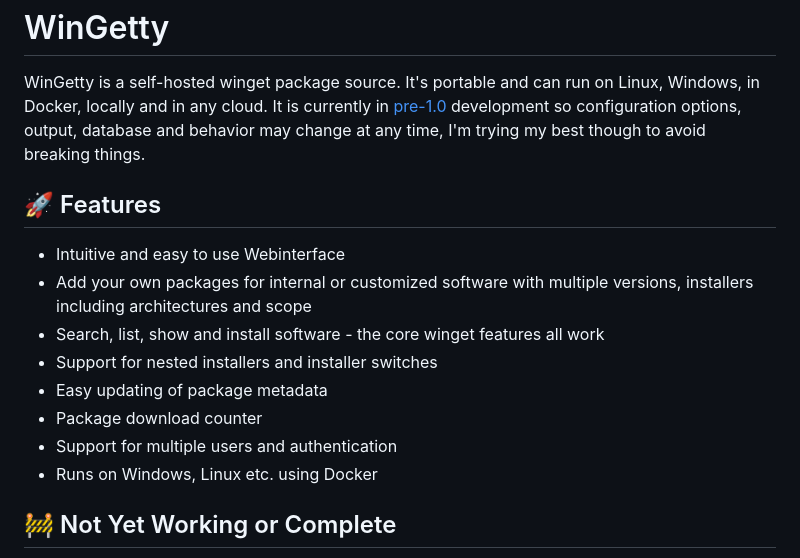
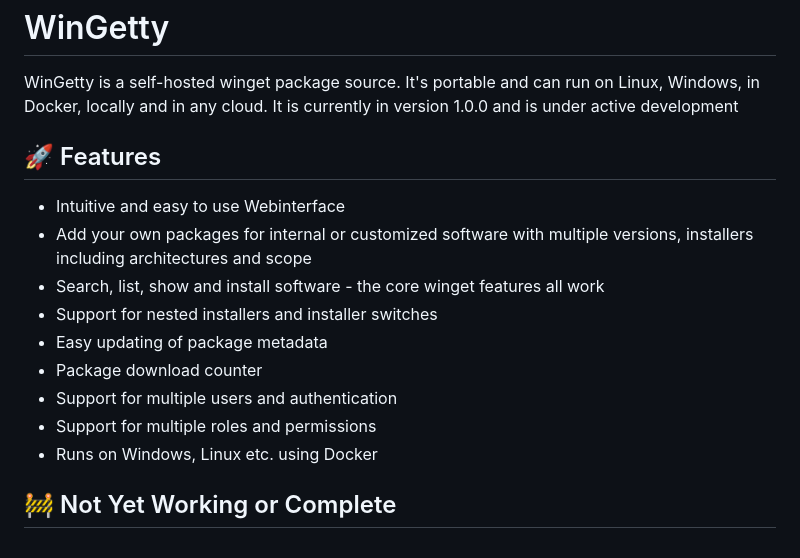
Before and after one commit to thilojaeggi/WinGetty, a Markdown page: README.md, the part around the change. Rendered like a GitHub page.

Commit message:
Remove pre-1.0 notice

```diff
--- a/README.md
+++ b/README.md
@@ -30,8 +30,7 @@
 <h1>WinGetty</h1>
 
 WinGetty is a self-hosted winget package source. It's portable and can run on Linux, Windows, in Docker, locally and in any cloud.
-It is currently in [pre-1.0](https://semver.org/#spec-item-4) development so configuration options, output, database and behavior may change at any time, I'm trying my best though to avoid breaking things.
-
+It is currently in version 1.0.0 and is under active development
 
 ## 🚀 Features
 
@@ -42,6 +41,7 @@ It is currently in [pre-1.0](https://semver.org/#spec-item-4) development so con
 - Easy updating of package metadata
 - Package download counter
 - Support for multiple users and authentication
+- Support for multiple roles and permissions
 - Runs on Windows, Linux etc. using Docker
 
 ## 🚧 Not Yet Working or Complete
```
